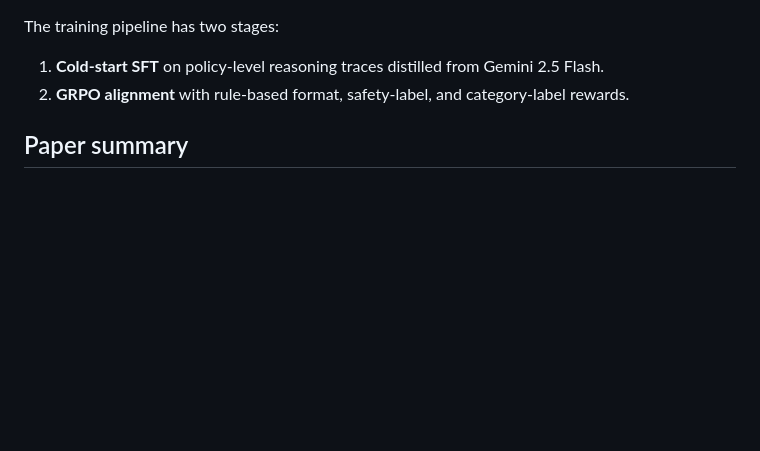
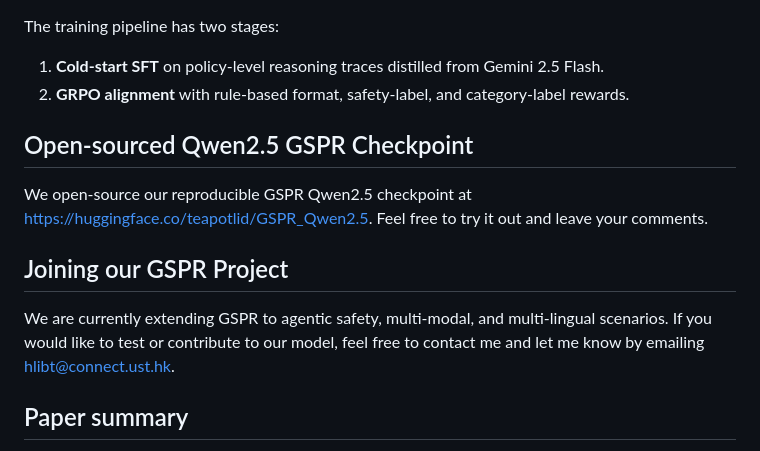
Before and after one commit to HKUST-KnowComp/GSPR, a Markdown page: README.md, the part around the change. GitHub-like rendering; blank space fills up the shorter version.

Commit message:
Update README with GSPR checkpoint and project details
Added sections for open-sourced Qwen2.5 GSPR checkpoint and joining the GSPR project.

```diff
--- a/README.md
+++ b/README.md
@@ -12,6 +12,15 @@ The training pipeline has two stages:
 
 1. **Cold-start SFT** on policy-level reasoning traces distilled from Gemini 2.5 Flash.
 2. **GRPO alignment** with rule-based format, safety-label, and category-label rewards.
+
+
+## Open-sourced Qwen2.5 GSPR Checkpoint
+
+We open-source our reproducible GSPR Qwen2.5 checkpoint at https://huggingface.co/teapotlid/GSPR_Qwen2.5. Feel free to try it out and leave your comments.
+
+## Joining our GSPR Project
+
+We are currently extending GSPR to agentic safety, multi-modal, and multi-lingual scenarios. If you would like to test or contribute to our model, feel free to contact me and let me know by emailing hlibt@connect.ust.hk.
 
 ## Paper summary
 
```
